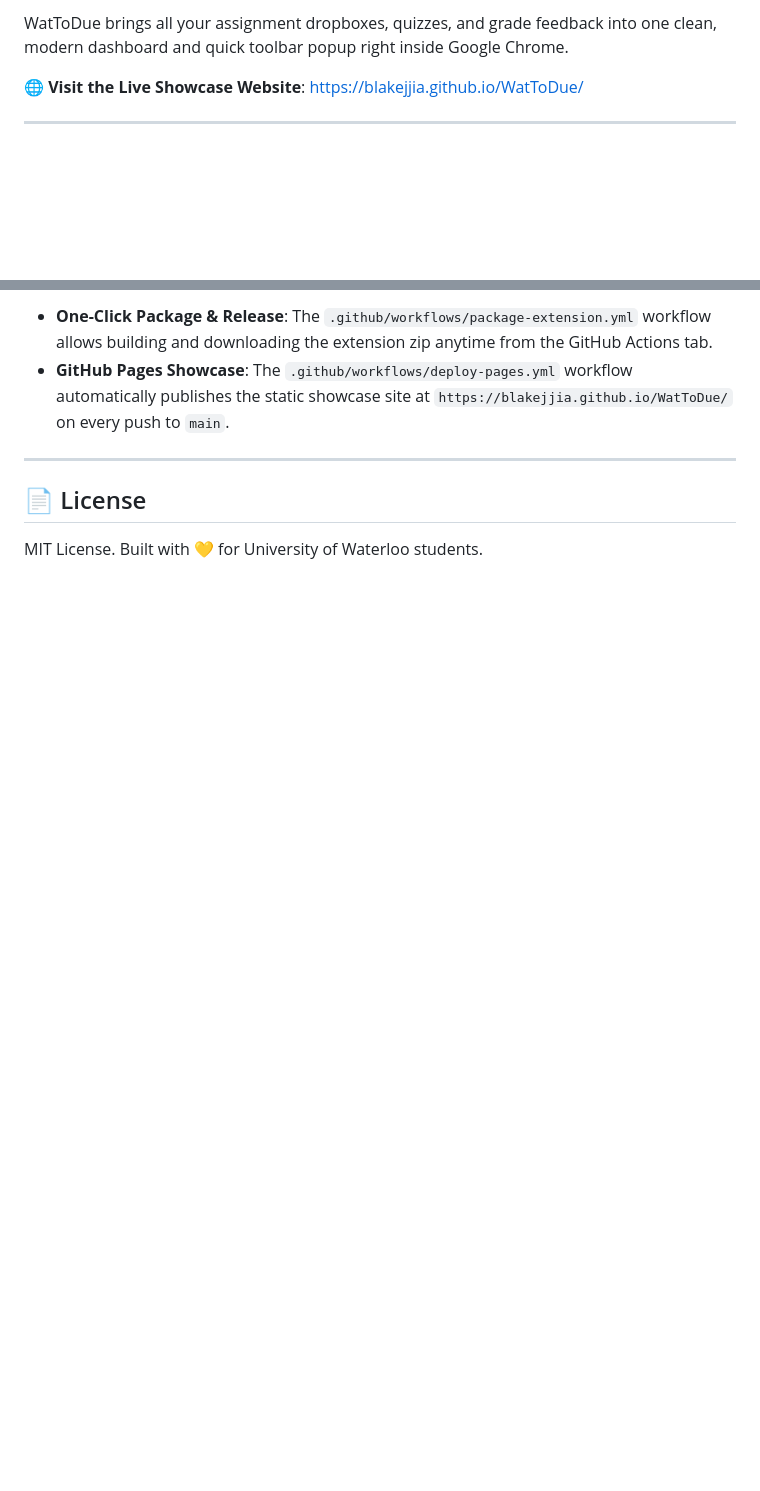
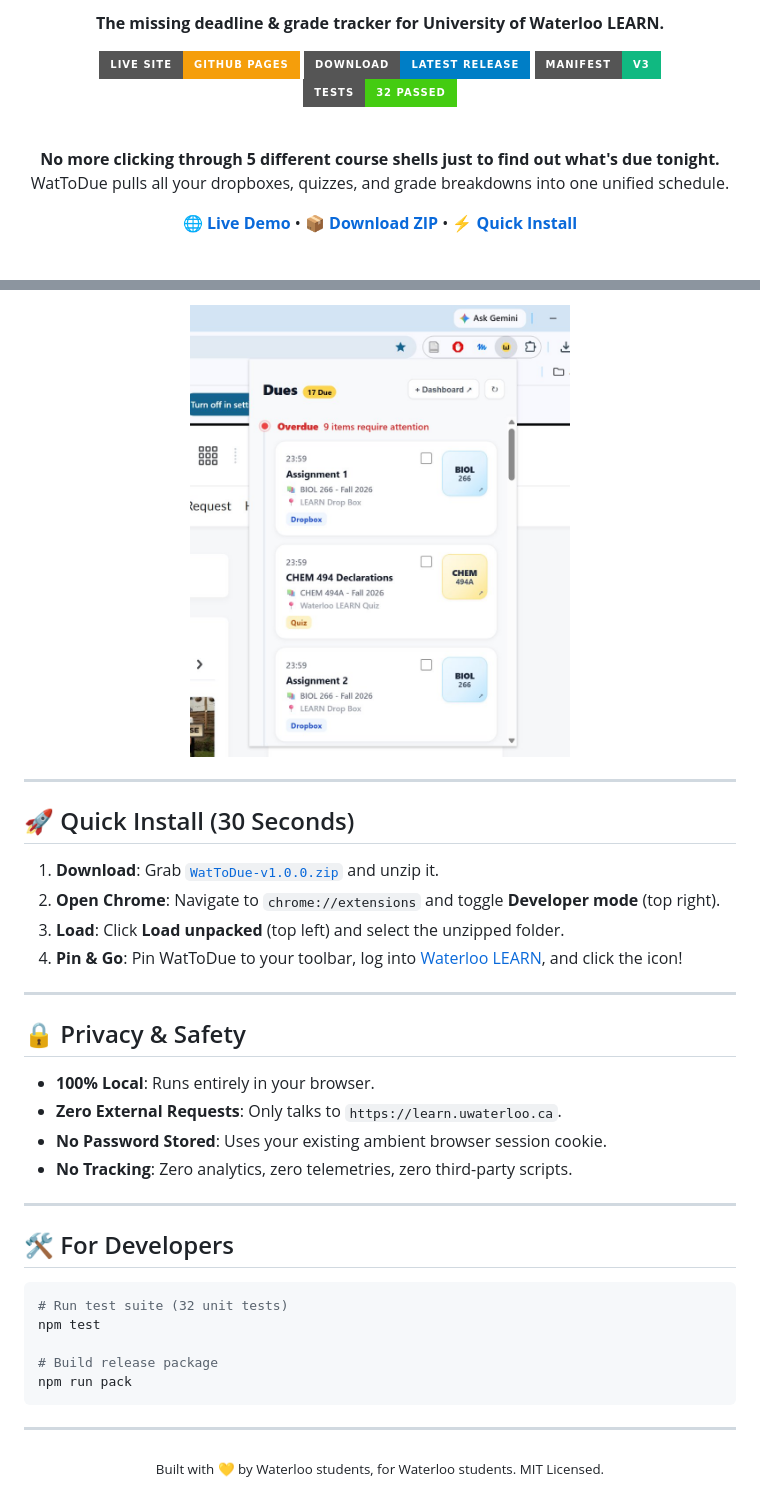
Before and after one commit to blakejjia/WatToDue, a Markdown page: README.md, 2 parts joined by grey strips. Rendered like a GitHub page; badges without logos; blank space fills up the shorter version.

````diff
--- a/README.md
+++ b/README.md
@@ -10,4 +6,17 @@
 
-WatToDue brings all your assignment dropboxes, quizzes, and grade feedback into one clean, modern dashboard and quick toolbar popup right inside Google Chrome.
+  **The missing deadline & grade tracker for University of Waterloo LEARN.**
 
-🌐 **Visit the Live Showcase Website**: [https://blakejjia.github.io/WatToDue/](https://blakejjia.github.io/WatToDue/)
+  [![Live Showcase](https://img.shields.io/badge/Live_Site-GitHub_Pages-f59e0b?style=for-the-badge&logo=github)](https://blakejjia.github.io/WatToDue/)
+  [![Download ZIP](https://img.shields.io/badge/Download-Latest_Release-blue?style=for-the-badge&logo=googlechrome)](https://github.com/blakejjia/WatToDue/releases/latest)
+  [![Manifest V3](https://img.shields.io/badge/Manifest-V3-10b981?style=for-the-badge)](manifest.json)
+  [![Tests](https://img.shields.io/badge/Tests-32_Passed-success?style=for-the-badge)](tests/)
+
+  <br>
+
+  <p align="center">
+    <b>No more clicking through 5 different course shells just to find out what's due tonight.</b><br>
+    WatToDue pulls all your dropboxes, quizzes, and grade breakdowns into one unified schedule.
+  </p>
+
+  [**🌐 Live Demo**](https://blakejjia.github.io/WatToDue/) • [**📦 Download ZIP**](https://github.com/blakejjia/WatToDue/releases/latest) • [**⚡ Quick Install**](#-quick-install-30-seconds)
+
@@ -102,9 +66,40 @@ This produces `dist/WatToDue-v1.0.0.zip` ready for loading into Chrome or publis
 
-- **One-Click Package & Release**: The `.github/workflows/package-extension.yml` workflow allows building and downloading the extension zip anytime from the GitHub Actions tab.
-- **GitHub Pages Showcase**: The `.github/workflows/deploy-pages.yml` workflow automatically publishes the static showcase site at `https://blakejjia.github.io/WatToDue/` on every push to `main`.
+<div align="center">
+  <img src="docs/assets/screenshots/popup-view.jpg" width="380" alt="WatToDue Toolbar Popup">
+</div>
 
 ---
 
-## 📄 License
+## 🚀 Quick Install (30 Seconds)
 
-MIT License. Built with 💛 for University of Waterloo students.
+1. **Download**: Grab [`WatToDue-v1.0.0.zip`](https://github.com/blakejjia/WatToDue/releases/latest) and unzip it.
+2. **Open Chrome**: Navigate to `chrome://extensions` and toggle **Developer mode** (top right).
+3. **Load**: Click **Load unpacked** (top left) and select the unzipped folder.
+4. **Pin & Go**: Pin WatToDue to your toolbar, log into [Waterloo LEARN](https://learn.uwaterloo.ca), and click the icon!
+
+---
+
+## 🔒 Privacy & Safety
+
+- **100% Local**: Runs entirely in your browser.
+- **Zero External Requests**: Only talks to `https://learn.uwaterloo.ca`.
+- **No Password Stored**: Uses your existing ambient browser session cookie.
+- **No Tracking**: Zero analytics, zero telemetries, zero third-party scripts.
+
+---
+
+## 🛠️ For Developers
+
+```bash
+# Run test suite (32 unit tests)
+npm test
+
+# Build release package
+npm run pack
+```
+
+---
+
+<div align="center">
+  <sub>Built with 💛 by Waterloo students, for Waterloo students. MIT Licensed.</sub>
+</div>
````
Also changed, not shown: other parts of README.md (+26 -75 lines), docs/assets/screenshots/grades-breakdown.png, docs/assets/screenshots/settings-courses.png, 1 other file.
